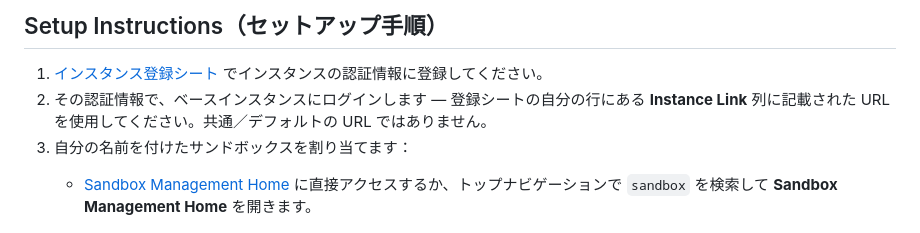
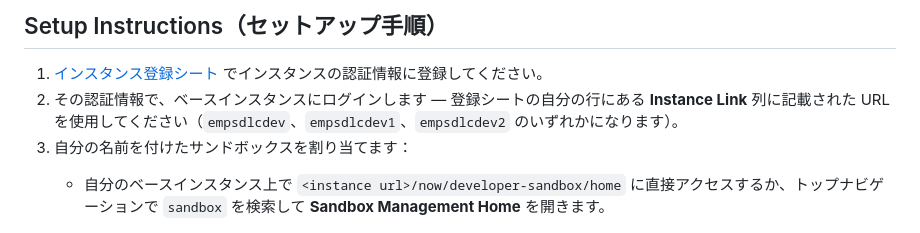
Before and after one commit to ServiceNow/servicenowsdlc, a Markdown page: exercises/01-creating-a-fluent-app.ja.md, the part around one of its changes. Drawn GitHub-style.

```diff
--- a/exercises/01-creating-a-fluent-app.ja.md
+++ b/exercises/01-creating-a-fluent-app.ja.md
@@ -25,9 +25,9 @@ nowSDK を使って新しい Fluent アプリケーションを作成し、ソ
 ## Setup Instructions（セットアップ手順）
 
 1. [インスタンス登録シート](https://servicenow-my.sharepoint.com/:x:/p/shelby_cohen/IQDPcQEo1cNpT7XNsBeEi9J_AYPIviiz8XC2P7KjYkhbBhg) でインスタンスの認証情報に登録してください。
-2. その認証情報で、ベースインスタンスにログインします — 登録シートの自分の行にある **Instance Link** 列に記載された URL を使用してください。共通／デフォルトの URL ではありません。
+2. その認証情報で、ベースインスタンスにログインします — 登録シートの自分の行にある **Instance Link** 列に記載された URL を使用してください（`empsdlcdev`、`empsdlcdev1`、`empsdlcdev2` のいずれかになります）。
 3. 自分の名前を付けたサンドボックスを割り当てます：
-    - [Sandbox Management Home](https://empsdlcdev.service-now.com/now/developer-sandbox/home) に直接アクセスするか、トップナビゲーションで `sandbox` を検索して **Sandbox Management Home** を開きます。
+    - 自分のベースインスタンス上で `<instance url>/now/developer-sandbox/home` に直接アクセスするか、トップナビゲーションで `sandbox` を検索して **Sandbox Management Home** を開きます。
 
       ![Sandbox Management Home への移動](images/sandbox-setup/01-navigate-to-sandbox-management.png)
     - **Allocate sandbox** をクリックします。
```
Also changed, not shown: other parts of exercises/01-creating-a-fluent-app.ja.md (+1 -1 lines), exercises/01-creating-a-fluent-app.md (+3 -3 lines).
